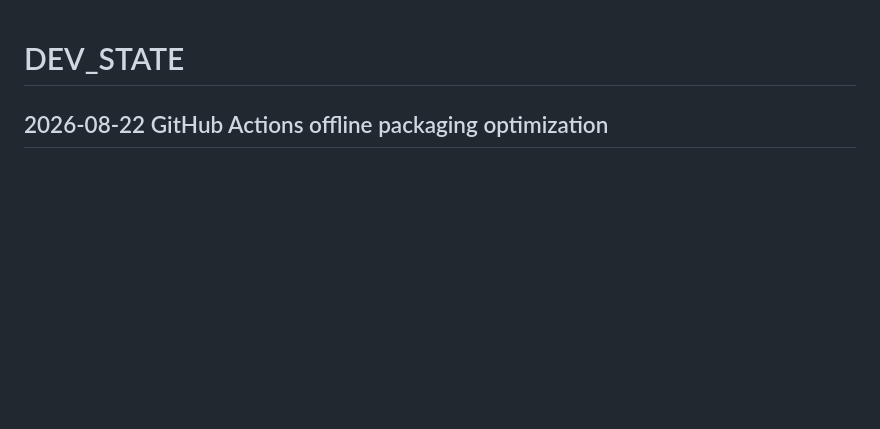
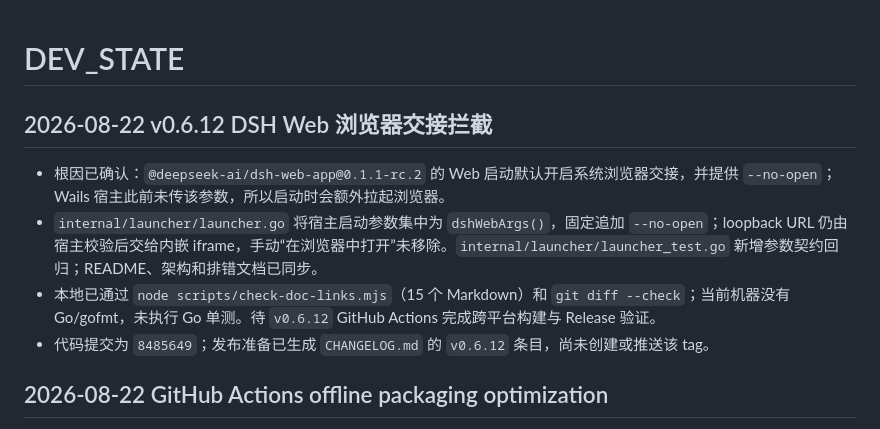
Before and after one commit to FreeCodeCampXYG/starline-dsh-desktop, a Markdown page: DEV_STATE.md, the part around the change. GitHub-like rendering; blank space fills up the shorter version.

Commit message:
release: prepare Desktop 0.6.12
Record the browser-handoff interception in the v0.6.12 changelog and handoff state so the tagged release documents the embedded WebView behavior and its current verification boundary.

```diff
--- a/DEV_STATE.md
+++ b/DEV_STATE.md
@@ -1,4 +1,11 @@
 # DEV_STATE
+
+## 2026-08-22 v0.6.12 DSH Web 浏览器交接拦截
+
+- 根因已确认：`@deepseek-ai/dsh-web-app@0.1.1-rc.2` 的 Web 启动默认开启系统浏览器交接，并提供 `--no-open`；Wails 宿主此前未传该参数，所以启动时会额外拉起浏览器。
+- `internal/launcher/launcher.go` 将宿主启动参数集中为 `dshWebArgs()`，固定追加 `--no-open`；loopback URL 仍由宿主校验后交给内嵌 iframe，手动“在浏览器中打开”未移除。`internal/launcher/launcher_test.go` 新增参数契约回归；README、架构和排错文档已同步。
+- 本地已通过 `node scripts/check-doc-links.mjs`（15 个 Markdown）和 `git diff --check`；当前机器没有 Go/gofmt，未执行 Go 单测。待 `v0.6.12` GitHub Actions 完成跨平台构建与 Release 验证。
+- 代码提交为 `8485649`；发布准备已生成 `CHANGELOG.md` 的 `v0.6.12` 条目，尚未创建或推送该 tag。
 
 ## 2026-08-22 GitHub Actions offline packaging optimization
 
```
Also changed, not shown: CHANGELOG.md (+6 -0 lines).
